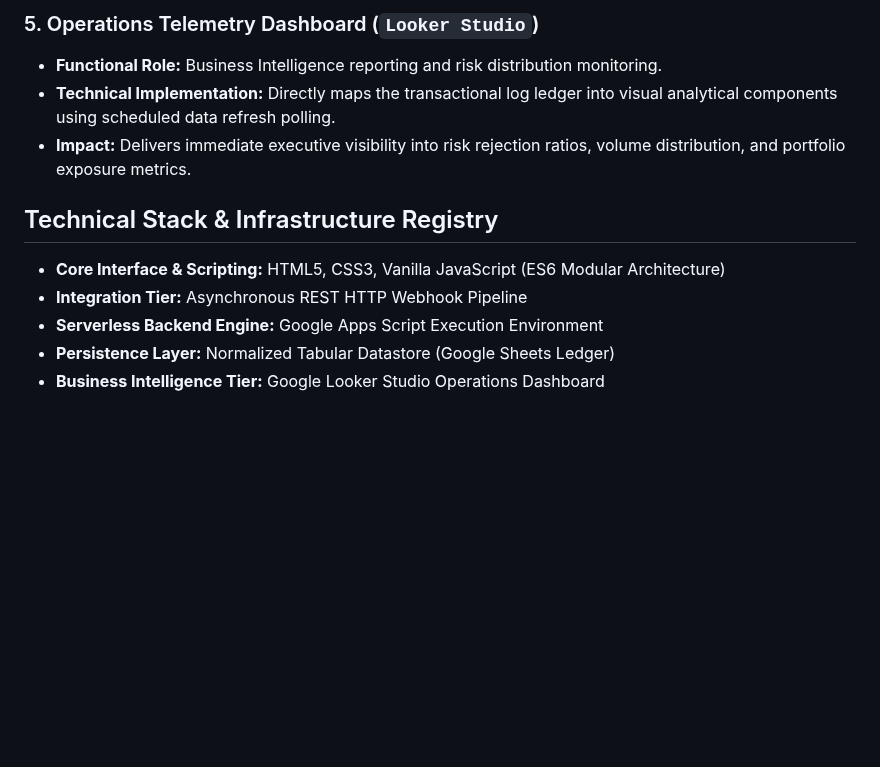
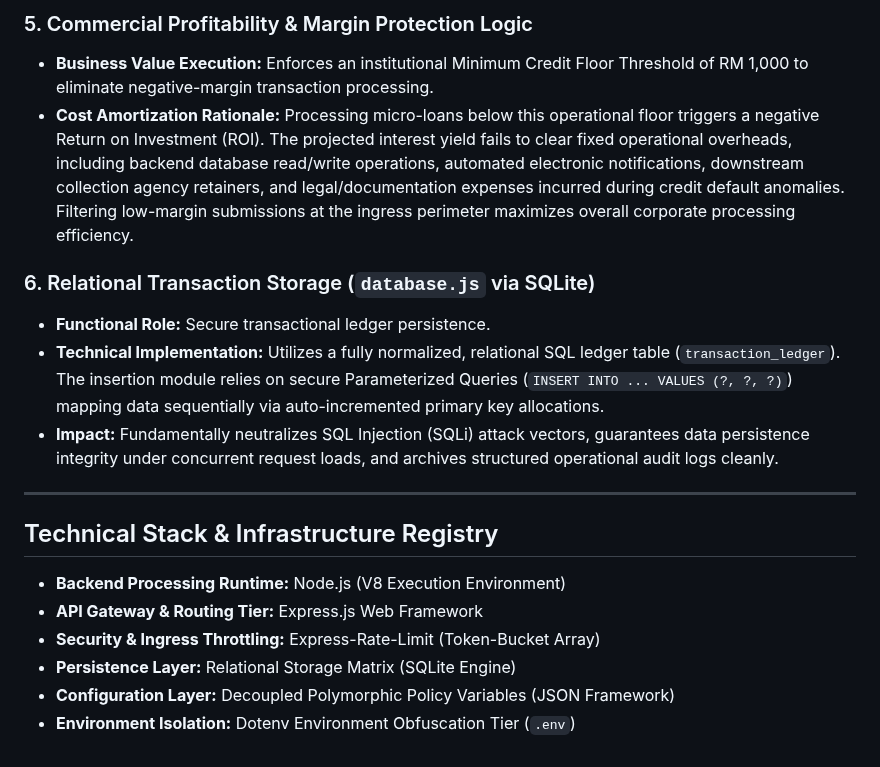
Before and after one commit to donhairul90coach/fintech-risk-engine, a Markdown page: README.md, the part around one of its changes. GitHub-like rendering; blank space fills up the shorter version.

```diff
--- a/README.md
+++ b/README.md
@@ -31,13 +38,19 @@
 
-### 5. Operations Telemetry Dashboard (`Looker Studio`)
-* **Functional Role:** Business Intelligence reporting and risk distribution monitoring.
-* **Technical Implementation:** Directly maps the transactional log ledger into visual analytical components using scheduled data refresh polling.
-* **Impact:** Delivers immediate executive visibility into risk rejection ratios, volume distribution, and portfolio exposure metrics.
+### 5. Commercial Profitability & Margin Protection Logic
+* **Business Value Execution:** Enforces an institutional Minimum Credit Floor Threshold of RM 1,000 to eliminate negative-margin transaction processing.
+* **Cost Amortization Rationale:** Processing micro-loans below this operational floor triggers a negative Return on Investment (ROI). The projected interest yield fails to clear fixed operational overheads, including backend database read/write operations, automated electronic notifications, downstream collection agency retainers, and legal/documentation expenses incurred during credit default anomalies. Filtering low-margin submissions at the ingress perimeter maximizes overall corporate processing efficiency.
+
+### 6. Relational Transaction Storage (`database.js` via SQLite)
+* **Functional Role:** Secure transactional ledger persistence.
+* **Technical Implementation:** Utilizes a fully normalized, relational SQL ledger table (`transaction_ledger`). The insertion module relies on secure Parameterized Queries (`INSERT INTO ... VALUES (?, ?, ?)`) mapping data sequentially via auto-incremented primary key allocations.
+* **Impact:** Fundamentally neutralizes SQL Injection (SQLi) attack vectors, guarantees data persistence integrity under concurrent request loads, and archives structured operational audit logs cleanly.
+
+---
 
 ## Technical Stack & Infrastructure Registry
-
-* **Core Interface & Scripting:** HTML5, CSS3, Vanilla JavaScript (ES6 Modular Architecture)
-* **Integration Tier:** Asynchronous REST HTTP Webhook Pipeline
-* **Serverless Backend Engine:** Google Apps Script Execution Environment
-* **Persistence Layer:** Normalized Tabular Datastore (Google Sheets Ledger)
-* **Business Intelligence Tier:** Google Looker Studio Operations Dashboard
+* **Backend Processing Runtime:** Node.js (V8 Execution Environment)
+* **API Gateway & Routing Tier:** Express.js Web Framework
+* **Security & Ingress Throttling:** Express-Rate-Limit (Token-Bucket Array)
+* **Persistence Layer:** Relational Storage Matrix (SQLite Engine)
+* **Configuration Layer:** Decoupled Polymorphic Policy Variables (JSON Framework)
+* **Environment Isolation:** Dotenv Environment Obfuscation Tier (`.env`)
```
Also changed, not shown: other parts of README.md (+25 -18 lines).
